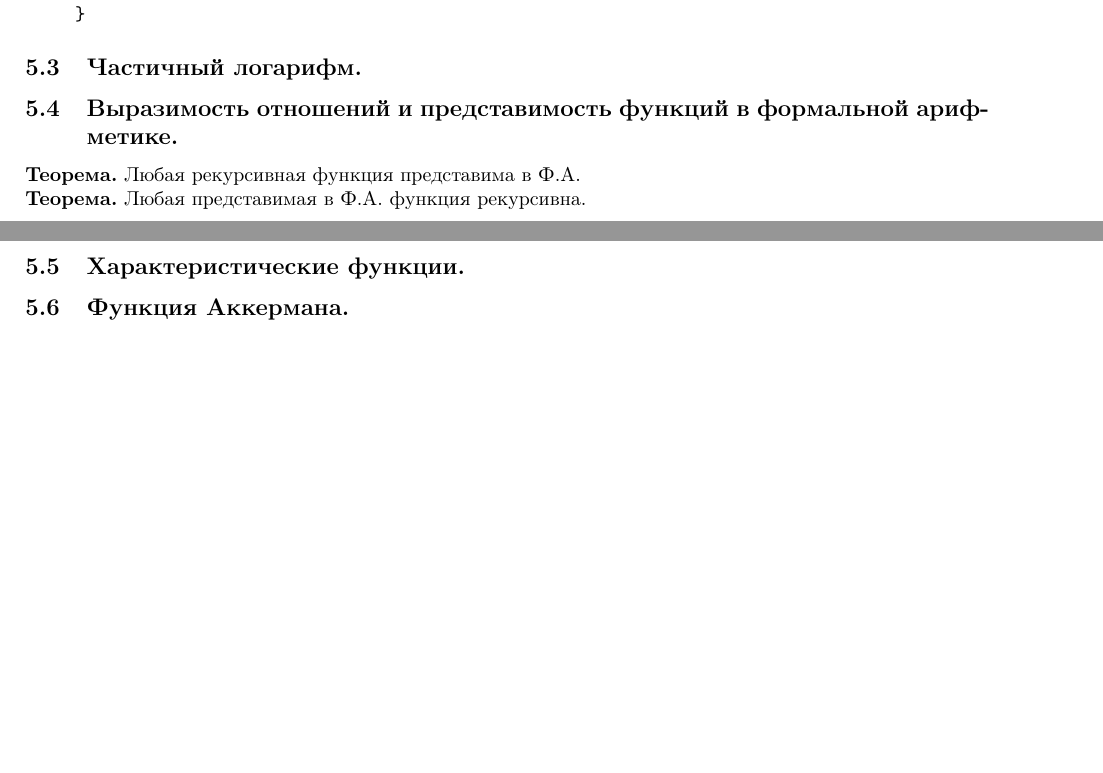
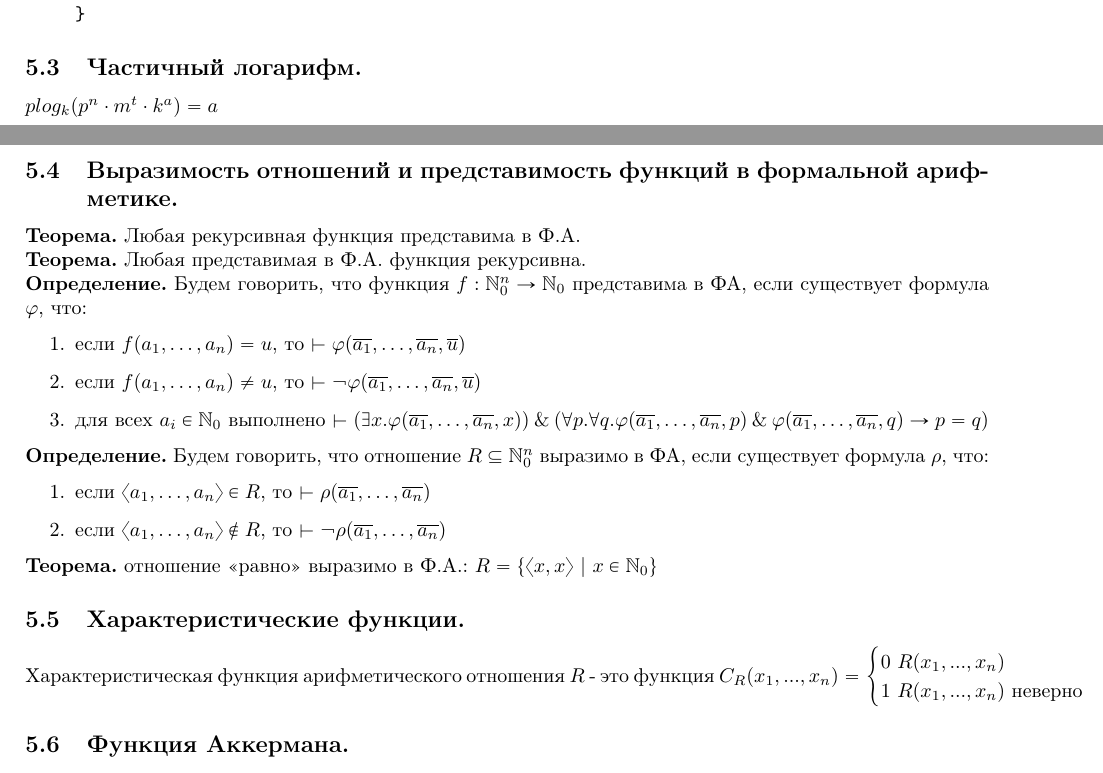
Before and after one commit to Mond1c/matlog, a LaTeX document (col2.tex): two parts of pages 6 and 7 of 12, joined at a grey line, cut so that both start at the same text, the shorter picture padded with empty space. Compiled offline with pdfLaTeX.

Commit message:
added last ticket

```diff
--- a/col2.tex
+++ b/col2.tex
@@ -429,12 +429,37 @@ for (int i1 = 0; i1 < g1(x1...xn); i1++) {
 
 \subsection{Частичный логарифм.}
 
+$plog_k(p^n \cdot m^t \cdot k^a) = a$
+
 \subsection{Выразимость отношений и представимость функций в формальной арифметике.}
 \noindent {\bf Теорема.} Любая рекурсивная функция представима в Ф.А.
 
 \noindent {\bf Теорема.} Любая представимая в Ф.А. функция рекурсивна.
 
+\noindent {\bf Определение.}
+Будем говорить, что функция $f: \mathbb{N}^n_0\to\mathbb{N}_0$ представима в ФА,
+если существует формула $\varphi$, что:
+\begin{enumerate}
+\item если $f(a_1,\dots,a_n) = u$, то $\vdash \varphi(\overline{a_1},\dots,\overline{a_n},\overline{u})$
+\item если $f(a_1,\dots,a_n) \ne u$, то $\vdash \neg\varphi(\overline{a_1},\dots,\overline{a_n},\overline{u})$
+\item для всех $a_i \in \mathbb{N}_0$ выполнено $\vdash (\exists x.\varphi(\overline{a_1},\dots,\overline{a_n},x)) \with
+   (\forall p.\forall q.\varphi(\overline{a_1},\dots,\overline{a_n},p)\with \varphi(\overline{a_1},\dots,\overline{a_n},q)\rightarrow p=q)$
+\end{enumerate}
+
+\noindent {\bf Определение.}
+Будем говорить, что отношение $R\subseteq \mathbb{N}^n_0$ выразимо в ФА,
+если существует формула $\rho$, что:
+\begin{enumerate}
+\item если $\langle a_1,\dots,a_n \rangle \in R$, то $\vdash \rho(\overline{a_1},\dots,\overline{a_n})$
+\item если $\langle a_1,\dots,a_n \rangle \notin R$, то $\vdash \neg\rho(\overline{a_1},\dots,\overline{a_n})$
+\end{enumerate}
+
+
+\noindent {\bf Теорема.}  отношение <<равно>> выразимо в Ф.А.:
+$R = \{ \langle x,x \rangle\ |\ x \in \mathbb{N}_0 \}$
+
 \subsection{Характеристические функции.}
+Характеристическая функция арифметического отношения $R$ - это функция $C_R(x_1,...,x_n) = \begin{cases}0 \  R(x_1,...,x_n) \\ 1 \  R(x_1,...,x_n) \  \text{неверно} \end{cases}$
 
 \subsection{Функция Аккермана.}
 \noindent {\bf Определение.}
```
Also changed, not shown: col2.pdf.
